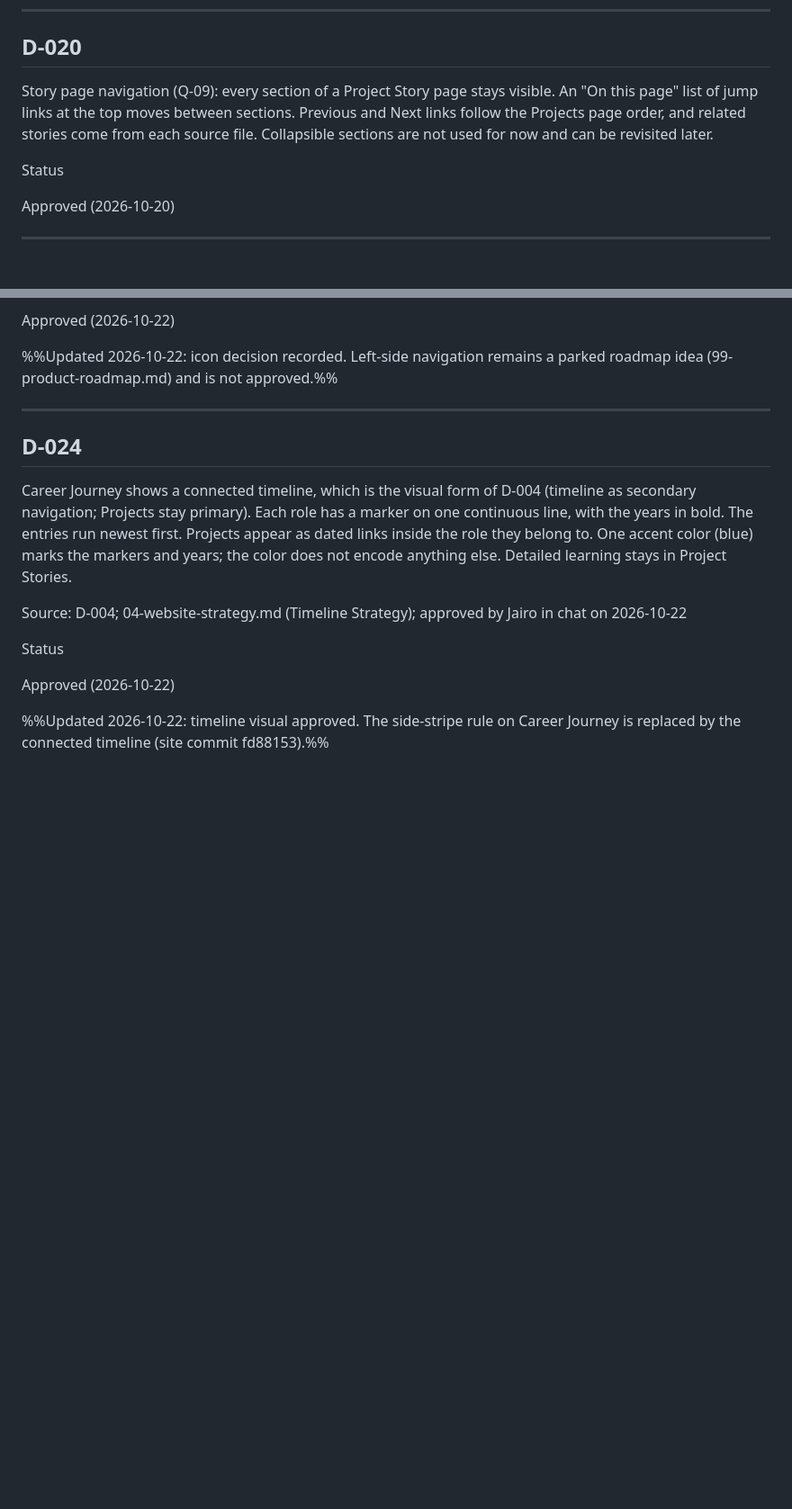
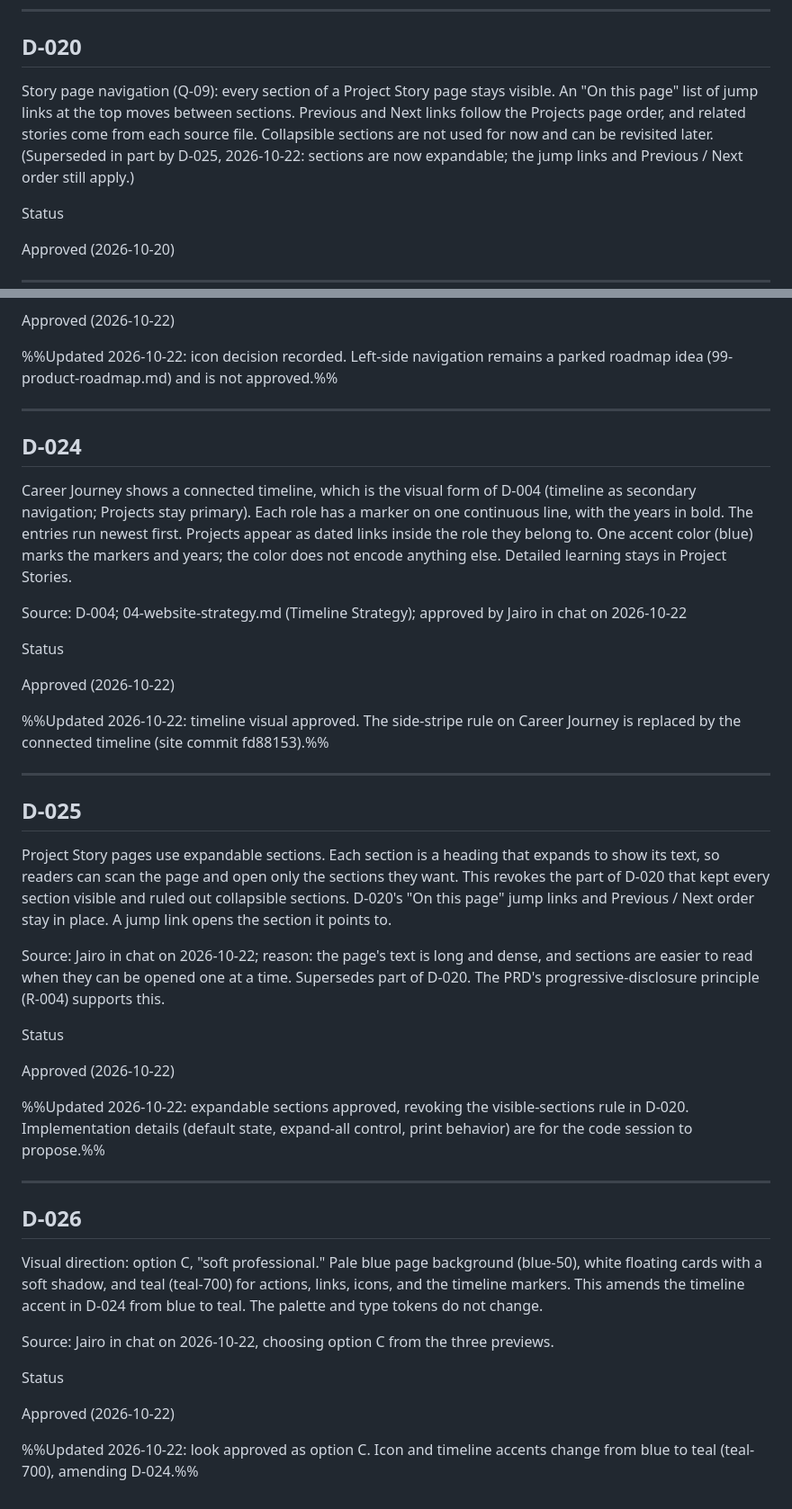
Before and after one commit to jairoedg/PersonalBrandPage, a Markdown page: docs/00-foundation/98-decision-log.md, 2 parts joined by grey strips. Shown at 90% size. Rendered like a GitHub page; blank space fills up the shorter version.

Commit message:
vault backup: 2026-10-22 18:29:38

```diff
--- a/docs/00-foundation/98-decision-log.md
+++ b/docs/00-foundation/98-decision-log.md
@@ -241,7 +241,7 @@ Approved
 
 ## D-020
 
-Story page navigation (Q-09): every section of a Project Story page stays visible. An "On this page" list of jump links at the top moves between sections. Previous and Next links follow the Projects page order, and related stories come from each source file. Collapsible sections are not used for now and can be revisited later.
+Story page navigation (Q-09): every section of a Project Story page stays visible. An "On this page" list of jump links at the top moves between sections. Previous and Next links follow the Projects page order, and related stories come from each source file. Collapsible sections are not used for now and can be revisited later. (Superseded in part by D-025, 2026-10-22: sections are now expandable; the jump links and Previous / Next order still apply.)
 
 Status
 
@@ -300,3 +300,31 @@ Status
 Approved (2026-10-22)
 
 %%Updated 2026-10-22: timeline visual approved. The side-stripe rule on Career Journey is replaced by the connected timeline (site commit fd88153).%%
+
+---
+
+## D-025
+
+Project Story pages use expandable sections. Each section is a heading that expands to show its text, so readers can scan the page and open only the sections they want. This revokes the part of D-020 that kept every section visible and ruled out collapsible sections. D-020's "On this page" jump links and Previous / Next order stay in place. A jump link opens the section it points to.
+
+Source: Jairo in chat on 2026-10-22; reason: the page's text is long and dense, and sections are easier to read when they can be opened one at a time. Supersedes part of D-020. The PRD's progressive-disclosure principle (R-004) supports this.
+
+Status
+
+Approved (2026-10-22)
+
+%%Updated 2026-10-22: expandable sections approved, revoking the visible-sections rule in D-020. Implementation details (default state, expand-all control, print behavior) are for the code session to propose.%%
+
+---
+
+## D-026
+
+Visual direction: option C, "soft professional." Pale blue page background (blue-50), white floating cards with a soft shadow, and teal (teal-700) for actions, links, icons, and the timeline markers. This amends the timeline accent in D-024 from blue to teal. The palette and type tokens do not change.
+
+Source: Jairo in chat on 2026-10-22, choosing option C from the three previews.
+
+Status
+
+Approved (2026-10-22)
+
+%%Updated 2026-10-22: look approved as option C. Icon and timeline accents change from blue to teal (teal-700), amending D-024.%%
```
Also changed, not shown: 1 other file.
